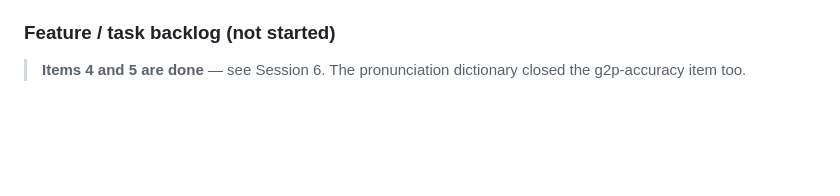
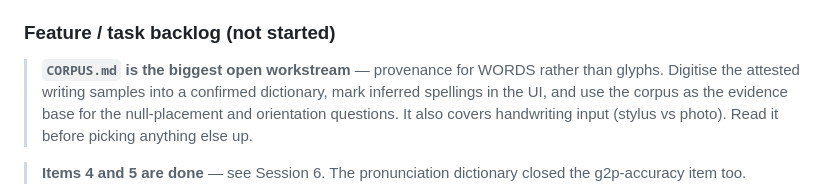
Before and after one commit to sckasturi/avatarian, a Markdown page: HANDOFF.md, the part around the change. GitHub-like rendering; blank space fills up the shorter version.

```diff
--- a/HANDOFF.md
+++ b/HANDOFF.md
@@ -275,6 +275,13 @@ neighbor" generalizes to every entry in `FLIPS`, or is specific to IH, is
 a general rule.
 
 ### Feature / task backlog (not started)
+
+> **`CORPUS.md` is the biggest open workstream** — provenance for WORDS
+> rather than glyphs. Digitise the attested writing samples into a
+> confirmed dictionary, mark inferred spellings in the UI, and use the
+> corpus as the evidence base for the null-placement and orientation
+> questions. It also covers handwriting input (stylus vs photo). Read it
+> before picking anything else up.
 
 > **Items 4 and 5 are done** — see Session 6. The pronunciation
 > dictionary closed the g2p-accuracy item too.
```
Also changed, not shown: AVATARIAN.md (+1 -0 lines), CORPUS.md (added, +368 -0 lines).
